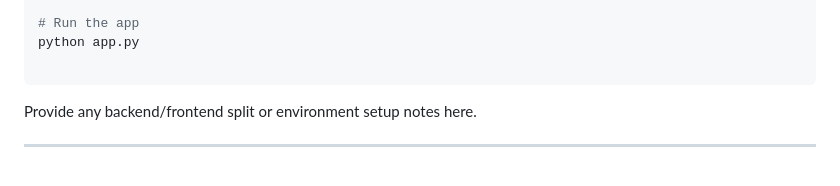
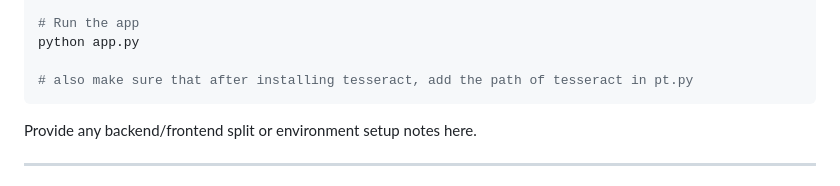
Before and after one commit to ritesh319/AI-Math-Tutor, a Markdown page: README.md, the part around the change. Drawn GitHub-style.

Commit message:
Updated tesseract path add condition

````diff
--- a/README.md
+++ b/README.md
@@ -119,6 +119,7 @@ pip install -r requirements.txt
 # Run the app
 python app.py
 
+# also make sure that after installing tesseract, add the path of tesseract in pt.py
 ```
 
 Provide any backend/frontend split or environment setup notes here.
````
